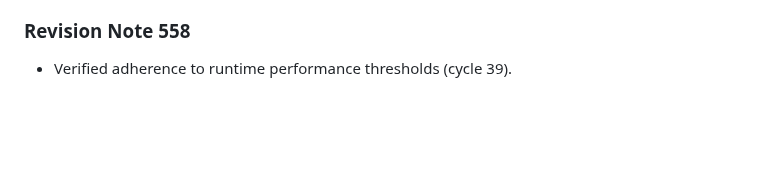
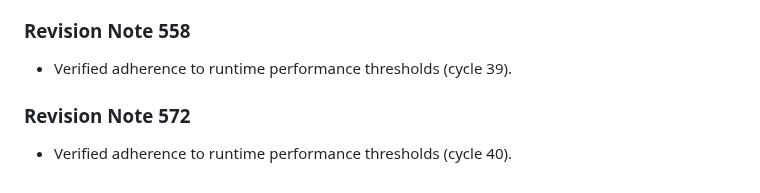
Before and after one commit to anonymousgrouphp-collab/meteor-madness-simulator-by-team-cosmic, a Markdown page: docs/physics/gravitational_keyhole_deflection.md, the part around the change. Rendered like a GitHub page; blank space fills up the shorter version.

Commit message:
docs(docs): update benchmark notes in gravitational_keyhole_deflection.md (rev 572)

```diff
--- a/docs/physics/gravitational_keyhole_deflection.md
+++ b/docs/physics/gravitational_keyhole_deflection.md
@@ -157,3 +157,7 @@ Resonant return encounters are parameterized using Opik b-plane coordinates $(\x
 
 ### Revision Note 558
 - Verified adherence to runtime performance thresholds (cycle 39).
+
+
+### Revision Note 572
+- Verified adherence to runtime performance thresholds (cycle 40).
```
